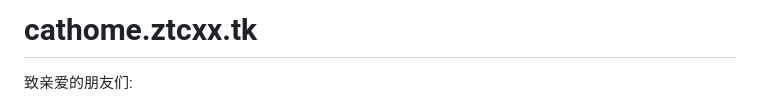
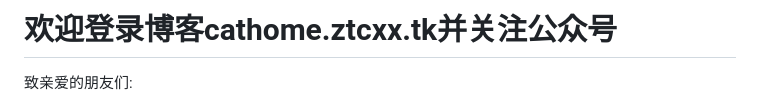
Before and after one commit to axixiansheng/CatHome, a Markdown page: README.md, the part around the change. Rendered like a GitHub page.

```diff
--- a/README.md
+++ b/README.md
@@ -1,4 +1,4 @@
-# cathome.ztcxx.tk
+# 欢迎登录博客cathome.ztcxx.tk并关注公众号
 
 致亲爱的朋友们:
 
```
